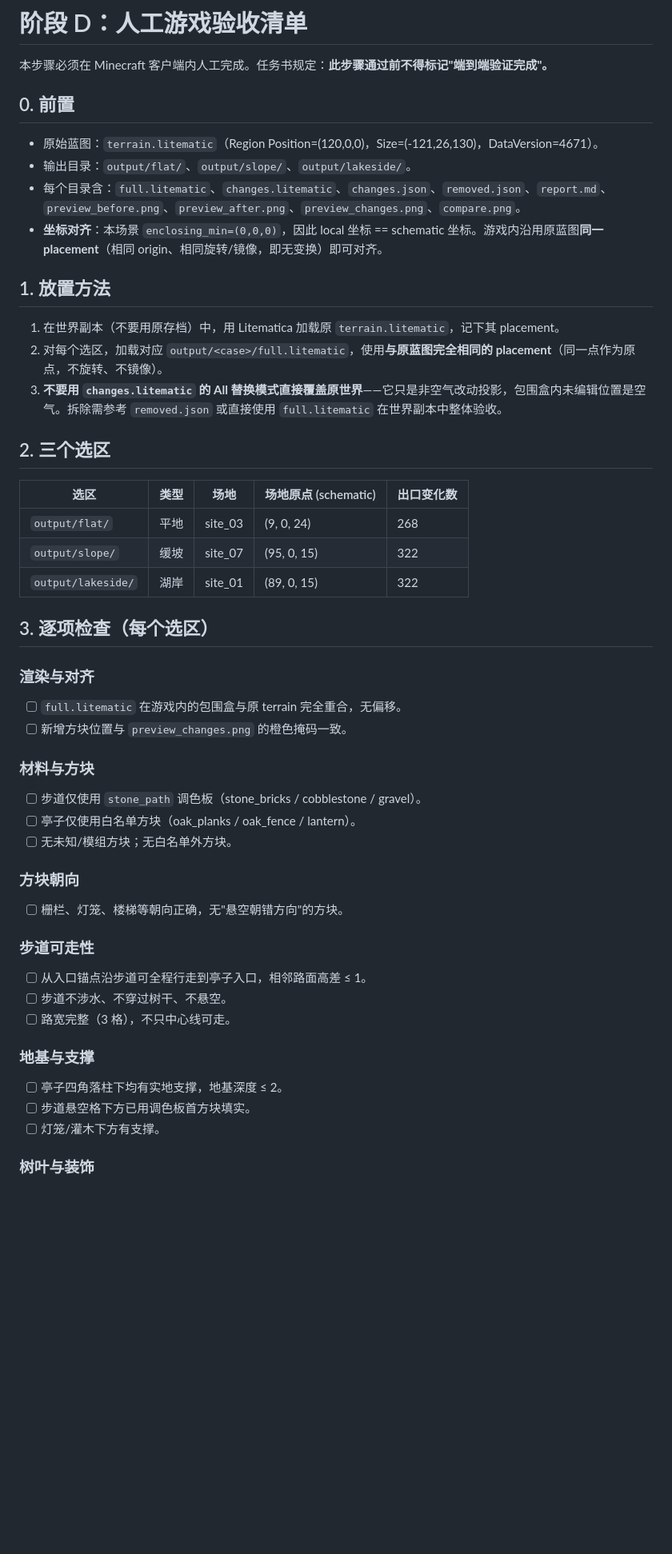
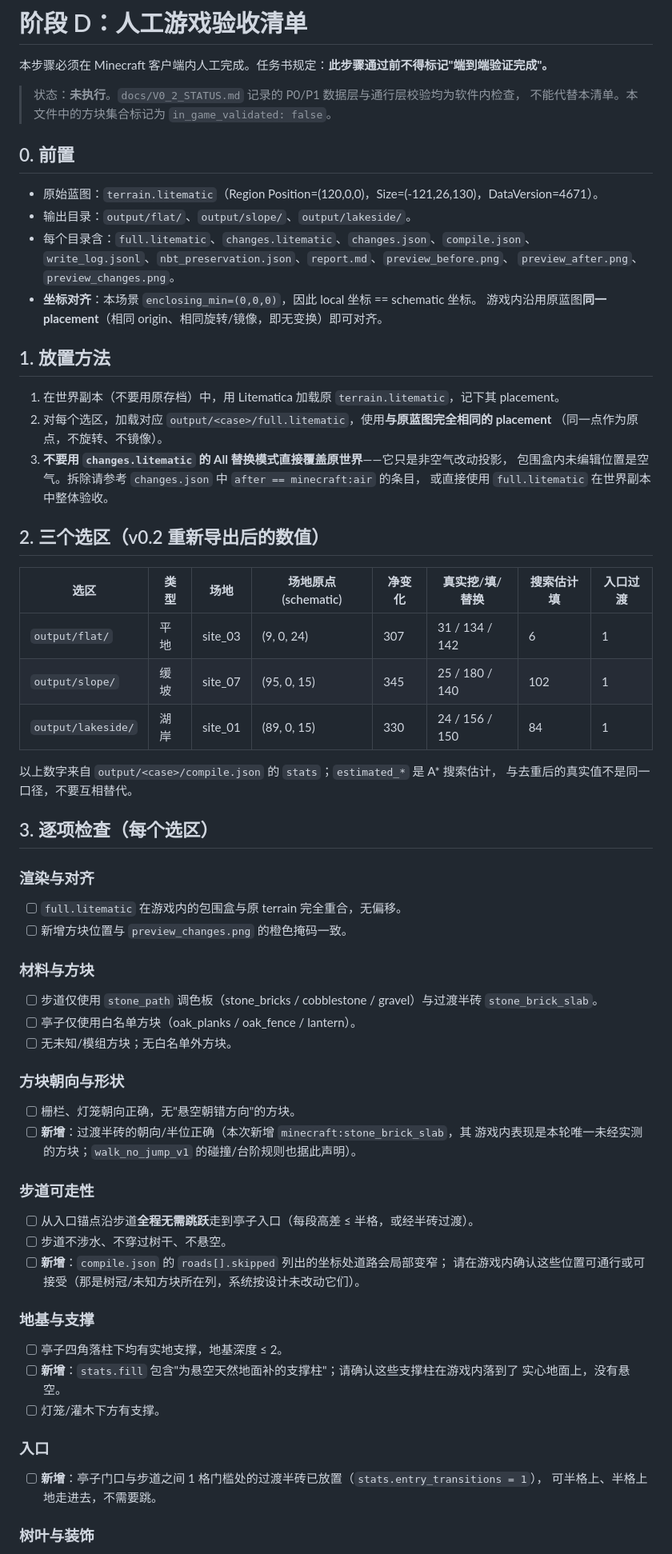
Before and after one commit to afdsafg/litegarden, a Markdown page: docs/ACCEPTANCE.md, the part around one of its changes. Shown at 80% size. GitHub-like rendering; blank space fills up the shorter version.

Commit message:
docs: refresh the human acceptance checklist for the v0.2 exports
Records the re-exported change counts and the new items a human has to confirm
in game: half-slab stride transitions (a block that is still pending in-game
validation), the deliberately narrowed road cells listed in roads[].skipped,
the support columns added under naturally floating ground, and the doorway
threshold transition. Also states explicitly that this checklist is not executed
yet and that the software checks cannot stand in for it.

```diff
--- a/docs/ACCEPTANCE.md
+++ b/docs/ACCEPTANCE.md
@@ -1,27 +1,39 @@
 # 阶段 D：人工游戏验收清单
 
 本步骤必须在 Minecraft 客户端内人工完成。任务书规定：**此步骤通过前不得标记"端到端验证完成"。**
+
+> 状态：**未执行**。`docs/V0_2_STATUS.md` 记录的 P0/P1 数据层与通行层校验均为软件内检查，
+> 不能代替本清单。本文件中的方块集合标记为 `in_game_validated: false`。
 
 ## 0. 前置
 
 - 原始蓝图：`terrain.litematic`（Region Position=(120,0,0)，Size=(-121,26,130)，DataVersion=4671）。
 - 输出目录：`output/flat/`、`output/slope/`、`output/lakeside/`。
-- 每个目录含：`full.litematic`、`changes.litematic`、`changes.json`、`removed.json`、`report.md`、`preview_before.png`、`preview_after.png`、`preview_changes.png`、`compare.png`。
-- **坐标对齐**：本场景 `enclosing_min=(0,0,0)`，因此 local 坐标 == schematic 坐标。游戏内沿用原蓝图**同一 placement**（相同 origin、相同旋转/镜像，即无变换）即可对齐。
+- 每个目录含：`full.litematic`、`changes.litematic`、`changes.json`、`compile.json`、
+  `write_log.jsonl`、`nbt_preservation.json`、`report.md`、`preview_before.png`、
+  `preview_after.png`、`preview_changes.png`。
+- **坐标对齐**：本场景 `enclosing_min=(0,0,0)`，因此 local 坐标 == schematic 坐标。
+  游戏内沿用原蓝图**同一 placement**（相同 origin、相同旋转/镜像，即无变换）即可对齐。
 
 ## 1. 放置方法
 
 1. 在世界副本（不要用原存档）中，用 Litematica 加载原 `terrain.litematic`，记下其 placement。
-2. 对每个选区，加载对应 `output/<case>/full.litematic`，使用**与原蓝图完全相同的 placement**（同一点作为原点，不旋转、不镜像）。
-3. **不要用 `changes.litematic` 的 All 替换模式直接覆盖原世界**——它只是非空气改动投影，包围盒内未编辑位置是空气。拆除需参考 `removed.json` 或直接使用 `full.litematic` 在世界副本中整体验收。
+2. 对每个选区，加载对应 `output/<case>/full.litematic`，使用**与原蓝图完全相同的 placement**
+   （同一点作为原点，不旋转、不镜像）。
+3. **不要用 `changes.litematic` 的 All 替换模式直接覆盖原世界**——它只是非空气改动投影，
+   包围盒内未编辑位置是空气。拆除请参考 `changes.json` 中 `after == minecraft:air` 的条目，
+   或直接使用 `full.litematic` 在世界副本中整体验收。
 
-## 2. 三个选区
+## 2. 三个选区（v0.2 重新导出后的数值）
 
-| 选区 | 类型 | 场地 | 场地原点 (schematic) | 出口变化数 |
-|------|------|------|----------------------|-----------|
-| `output/flat/` | 平地 | site_03 | (9, 0, 24) | 268 |
-| `output/slope/` | 缓坡 | site_07 | (95, 0, 15) | 322 |
-| `output/lakeside/` | 湖岸 | site_01 | (89, 0, 15) | 322 |
+| 选区 | 类型 | 场地 | 场地原点 (schematic) | 净变化 | 真实挖/填/替换 | 搜索估计填 | 入口过渡 |
+|------|------|------|----------------------|--------|----------------|------------|----------|
+| `output/flat/` | 平地 | site_03 | (9, 0, 24) | 307 | 31 / 134 / 142 | 6 | 1 |
+| `output/slope/` | 缓坡 | site_07 | (95, 0, 15) | 345 | 25 / 180 / 140 | 102 | 1 |
+| `output/lakeside/` | 湖岸 | site_01 | (89, 0, 15) | 330 | 24 / 156 / 150 | 84 | 1 |
+
+以上数字来自 `output/<case>/compile.json` 的 `stats`；`estimated_*` 是 A* 搜索估计，
+与去重后的真实值不是同一口径，不要互相替代。
 
 ## 3. 逐项检查（每个选区）
 
@@ -30,22 +42,31 @@
 - [ ] 新增方块位置与 `preview_changes.png` 的橙色掩码一致。
 
 ### 材料与方块
-- [ ] 步道仅使用 `stone_path` 调色板（stone_bricks / cobblestone / gravel）。
+- [ ] 步道仅使用 `stone_path` 调色板（stone_bricks / cobblestone / gravel）与过渡半砖
+      `stone_brick_slab`。
 - [ ] 亭子仅使用白名单方块（oak_planks / oak_fence / lantern）。
 - [ ] 无未知/模组方块；无白名单外方块。
 
-### 方块朝向
-- [ ] 栅栏、灯笼、楼梯等朝向正确，无"悬空朝错方向"的方块。
+### 方块朝向与形状
+- [ ] 栅栏、灯笼朝向正确，无"悬空朝错方向"的方块。
+- [ ] **新增**：过渡半砖的朝向/半位正确（本次新增 `minecraft:stone_brick_slab`，其
+      游戏内表现是本轮唯一未经实测的方块；`walk_no_jump_v1` 的碰撞/台阶规则也据此声明）。
 
 ### 步道可走性
-- [ ] 从入口锚点沿步道可全程行走到亭子入口，相邻路面高差 ≤ 1。
+- [ ] 从入口锚点沿步道**全程无需跳跃**走到亭子入口（每段高差 ≤ 半格，或经半砖过渡）。
 - [ ] 步道不涉水、不穿过树干、不悬空。
-- [ ] 路宽完整（3 格），不只中心线可走。
+- [ ] **新增**：`compile.json` 的 `roads[].skipped` 列出的坐标处道路会局部变窄；
+      请在游戏内确认这些位置可通行或可接受（那是树冠/未知方块所在列，系统按设计未改动它们）。
 
 ### 地基与支撑
 - [ ] 亭子四角落柱下均有实地支撑，地基深度 ≤ 2。
-- [ ] 步道悬空格下方已用调色板首方块填实。
+- [ ] **新增**：`stats.fill` 包含"为悬空天然地面补的支撑柱"；请确认这些支撑柱在游戏内落到了
+      实心地面上，没有悬空。
 - [ ] 灯笼/灌木下方有支撑。
+
+### 入口
+- [ ] **新增**：亭子门口与步道之间 1 格门槛处的过渡半砖已放置（`stats.entry_transitions = 1`），
+      可半格上、半格上地走进去，不需要跳。
 
 ### 树叶与装饰
 - [ ] 灌木（oak_leaves）为静态资产，不依赖树苗生长。
```
Also changed, not shown: other parts of docs/ACCEPTANCE.md (+13 -1 lines).
